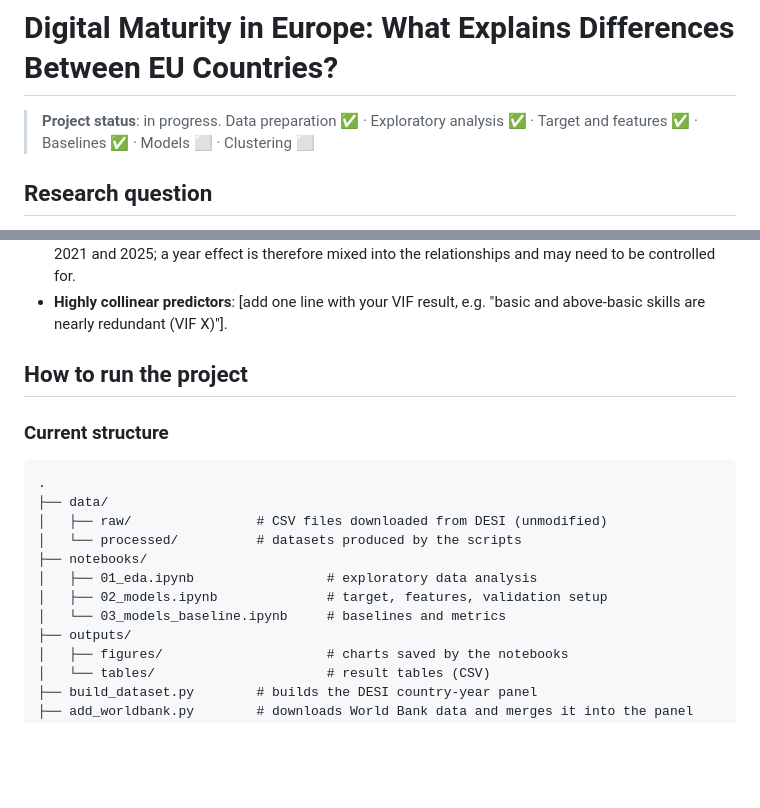
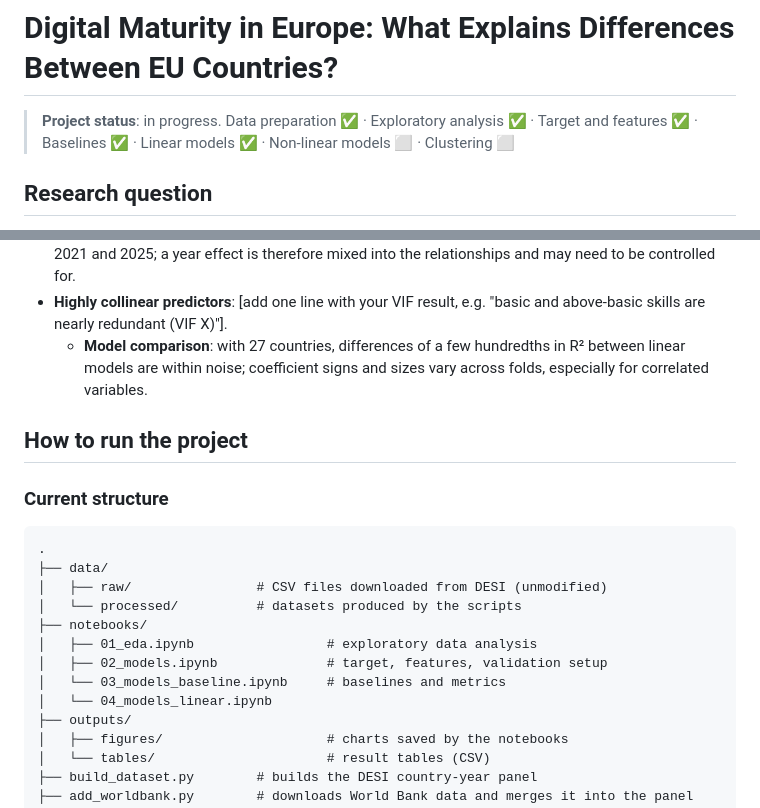
Before and after one commit to pgiacalone16/digitalizzazione-europa, a Markdown page: README.md, 2 parts joined by grey strips. Rendered like a GitHub page; blank space fills up the shorter version.

```diff
--- a/README.md
+++ b/README.md
@@ -1,7 +1,7 @@
 # Digital Maturity in Europe: What Explains Differences Between EU Countries?
 
 > **Project status**: in progress. Data preparation ✅ · Exploratory analysis ✅ ·
-> Target and features ✅ · Baselines ✅ · Models ⬜ · Clustering ⬜
+> Target and features ✅ · Baselines ✅ · Linear models ✅ · Non-linear models ⬜ · Clustering ⬜
 
 ## Research question
 Which structural factors (education, income, infrastructure, skills,
@@ -191,6 +213,9 @@ R² = −0.16; the mean by year (right) separates the years but not the countrie
   mixed into the relationships and may need to be controlled for.
 - **Highly collinear predictors**: [add one line with your VIF result, e.g.
   "basic and above-basic skills are nearly redundant (VIF X)"].
+  - **Model comparison**: with 27 countries, differences of a few hundredths in
+  R² between linear models are within noise; coefficient signs and sizes vary
+  across folds, especially for correlated variables.
 
 ## How to run the project
 
@@ -204,6 +229,7 @@ R² = −0.16; the mean by year (right) separates the years but not the countrie
 │   ├── 01_eda.ipynb                 # exploratory data analysis
 │   ├── 02_models.ipynb              # target, features, validation setup
 │   └── 03_models_baseline.ipynb     # baselines and metrics
+│   └── 04_models_linear.ipynb
 ├── outputs/
 │   ├── figures/                     # charts saved by the notebooks
 │   └── tables/                      # result tables (CSV)
```
Also changed, not shown: other parts of README.md (+26 -4 lines), outputs/figures/10_linear_coefficients.png (added), outputs/figures/11_linear_predictions.png (added), 2 other files.
